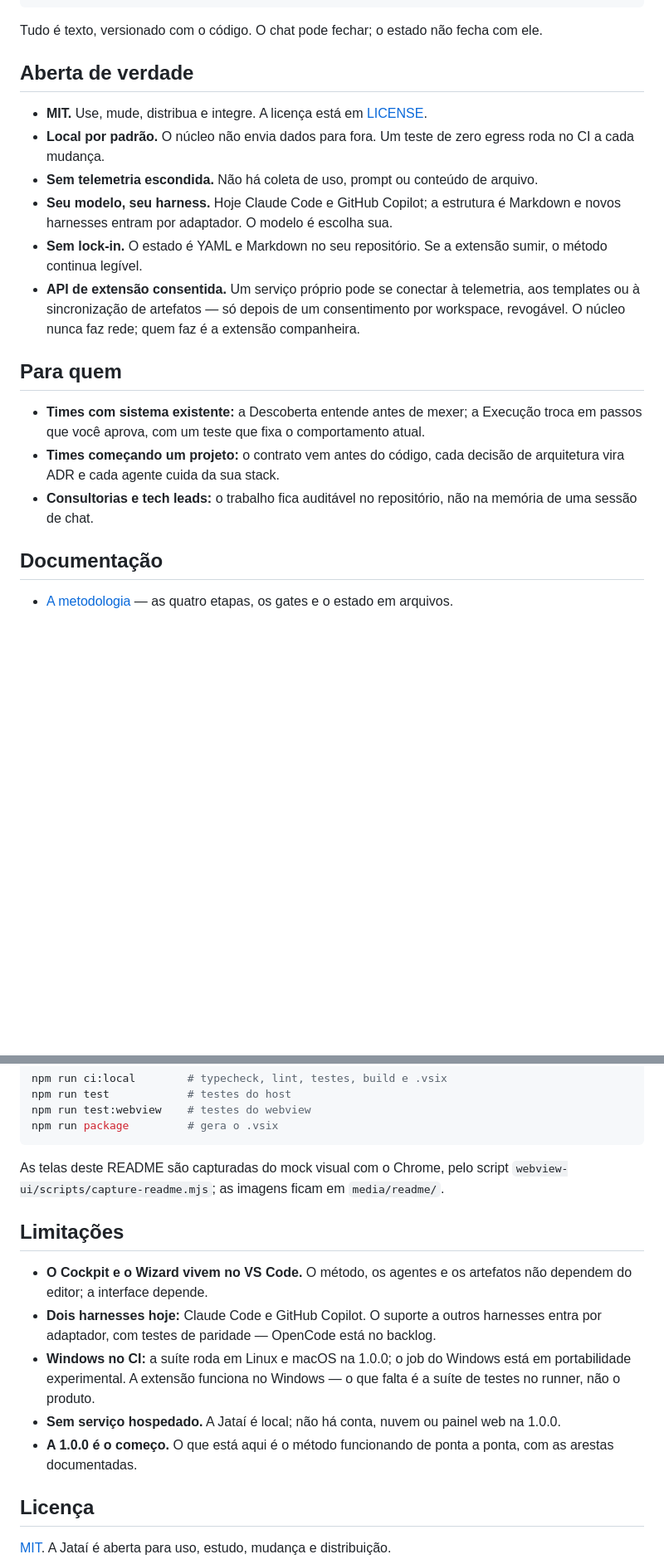
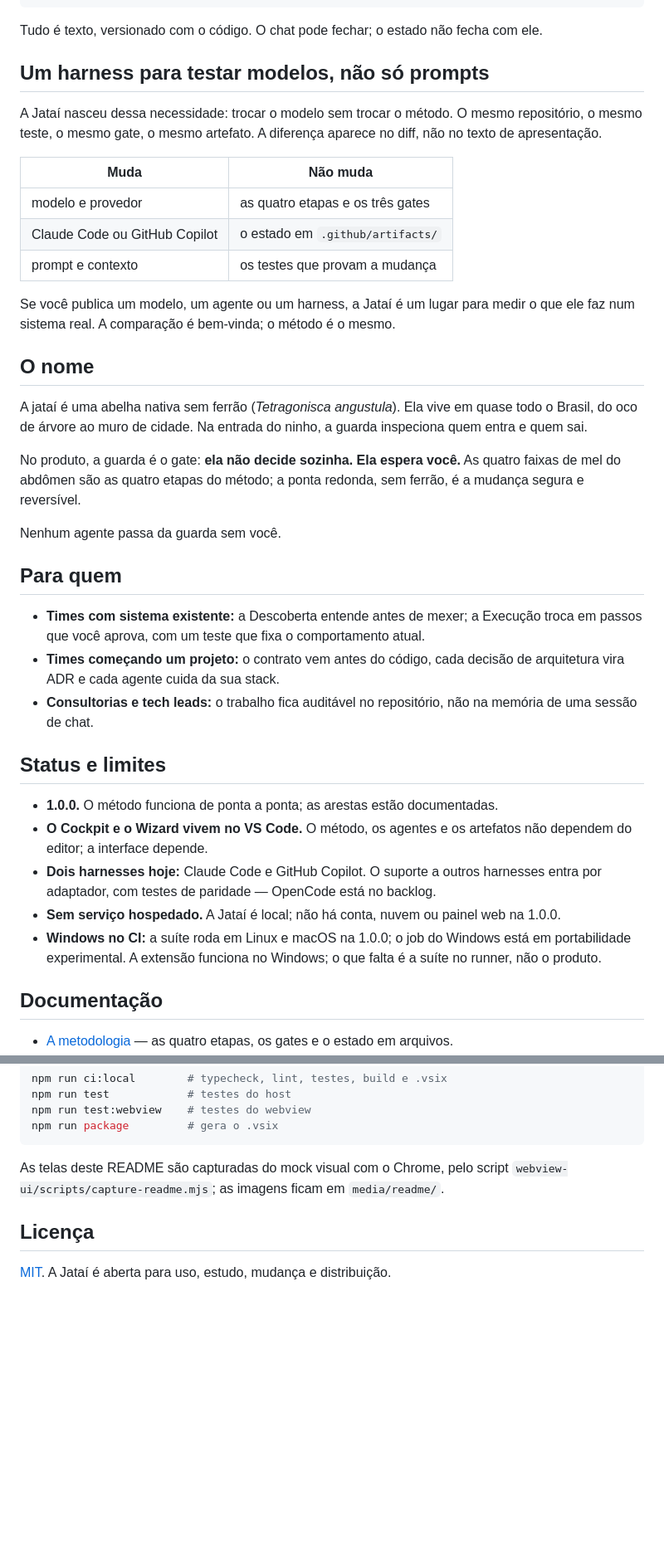
Before and after one commit to rafaelnicolett/jatai, a Markdown page: README.md, 2 parts joined by grey strips. Shown at 83% size. Rendered like a GitHub page; blank space fills up the shorter version.

```diff
--- a/README.md
+++ b/README.md
@@ -177,20 +177,39 @@ jatai.config.yaml           # o workspace, os repositórios e o kit instalado
 
 Tudo é texto, versionado com o código. O chat pode fechar; o estado não fecha com ele.
 
-## Aberta de verdade
+## Um harness para testar modelos, não só prompts
 
-- **MIT.** Use, mude, distribua e integre. A licença está em [LICENSE](LICENSE).
-- **Local por padrão.** O núcleo não envia dados para fora. Um teste de zero egress roda no CI a cada mudança.
-- **Sem telemetria escondida.** Não há coleta de uso, prompt ou conteúdo de arquivo.
-- **Seu modelo, seu harness.** Hoje Claude Code e GitHub Copilot; a estrutura é Markdown e novos harnesses entram por adaptador. O modelo é escolha sua.
-- **Sem lock-in.** O estado é YAML e Markdown no seu repositório. Se a extensão sumir, o método continua legível.
-- **API de extensão consentida.** Um serviço próprio pode se conectar à telemetria, aos templates ou à sincronização de artefatos — só depois de um consentimento por workspace, revogável. O núcleo nunca faz rede; quem faz é a extensão companheira.
+A Jataí nasceu dessa necessidade: trocar o modelo sem trocar o método. O mesmo repositório, o mesmo teste, o mesmo gate, o mesmo artefato. A diferença aparece no diff, não no texto de apresentação.
+
+| Muda | Não muda |
+|---|---|
+| modelo e provedor | as quatro etapas e os três gates |
+| Claude Code ou GitHub Copilot | o estado em `.github/artifacts/` |
+| prompt e contexto | os testes que provam a mudança |
+
+Se você publica um modelo, um agente ou um harness, a Jataí é um lugar para medir o que ele faz num sistema real. A comparação é bem-vinda; o método é o mesmo.
+
+## O nome
+
+A jataí é uma abelha nativa sem ferrão (*Tetragonisca angustula*). Ela vive em quase todo o Brasil, do oco de árvore ao muro de cidade. Na entrada do ninho, a guarda inspeciona quem entra e quem sai.
+
+No produto, a guarda é o gate: **ela não decide sozinha. Ela espera você.** As quatro faixas de mel do abdômen são as quatro etapas do método; a ponta redonda, sem ferrão, é a mudança segura e reversível.
+
+Nenhum agente passa da guarda sem você.
 
 ## Para quem
 
 - **Times com sistema existente:** a Descoberta entende antes de mexer; a Execução troca em passos que você aprova, com um teste que fixa o comportamento atual.
 - **Times começando um projeto:** o contrato vem antes do código, cada decisão de arquitetura vira ADR e cada agente cuida da sua stack.
 - **Consultorias e tech leads:** o trabalho fica auditável no repositório, não na memória de uma sessão de chat.
+
+## Status e limites
+
+- **1.0.0.** O método funciona de ponta a ponta; as arestas estão documentadas.
+- **O Cockpit e o Wizard vivem no VS Code.** O método, os agentes e os artefatos não dependem do editor; a interface depende.
+- **Dois harnesses hoje:** Claude Code e GitHub Copilot. O suporte a outros harnesses entra por adaptador, com testes de paridade — OpenCode está no backlog.
+- **Sem serviço hospedado.** A Jataí é local; não há conta, nuvem ou painel web na 1.0.0.
+- **Windows no CI:** a suíte roda em Linux e macOS na 1.0.0; o job do Windows está em portabilidade experimental. A extensão funciona no Windows; o que falta é a suíte no runner, não o produto.
 
 ## Documentação
 
@@ -219,14 +238,6 @@ npm run package         # gera o .vsix
 As telas deste README são capturadas do mock visual com o Chrome, pelo script
 `webview-ui/scripts/capture-readme.mjs`; as imagens ficam em `media/readme/`.
 
-## Limitações
-
-- **O Cockpit e o Wizard vivem no VS Code.** O método, os agentes e os artefatos não dependem do editor; a interface depende.
-- **Dois harnesses hoje:** Claude Code e GitHub Copilot. O suporte a outros harnesses entra por adaptador, com testes de paridade — OpenCode está no backlog.
-- **Windows no CI:** a suíte roda em Linux e macOS na 1.0.0; o job do Windows está em portabilidade experimental. A extensão funciona no Windows — o que falta é a suíte de testes no runner, não o produto.
-- **Sem serviço hospedado.** A Jataí é local; não há conta, nuvem ou painel web na 1.0.0.
-- **A 1.0.0 é o começo.** O que está aqui é o método funcionando de ponta a ponta, com as arestas documentadas.
-
 ## Licença
 
 [MIT](LICENSE). A Jataí é aberta para uso, estudo, mudança e distribuição.
```
Also changed, not shown: other parts of README.md (+38 -38 lines), media/readme/jatai-horizontal-negativo.png (added), media/readme/jatai-horizontal.png.
